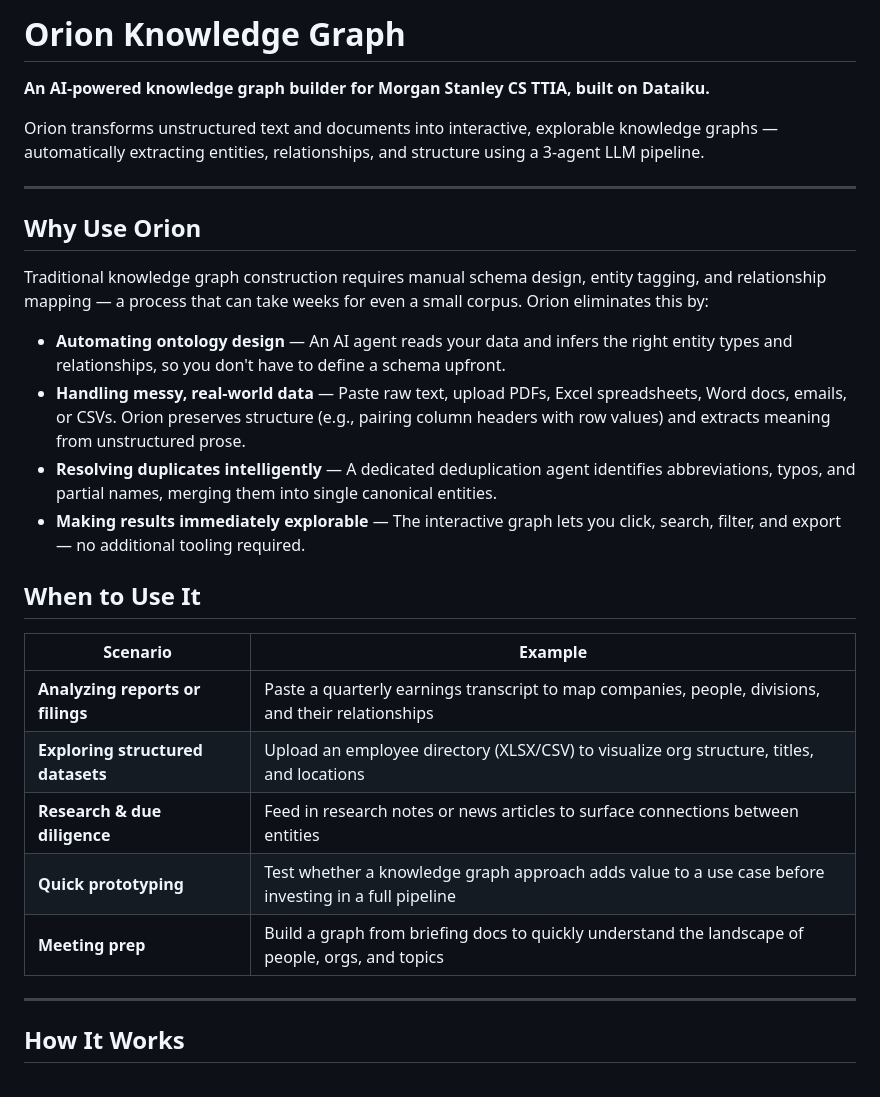
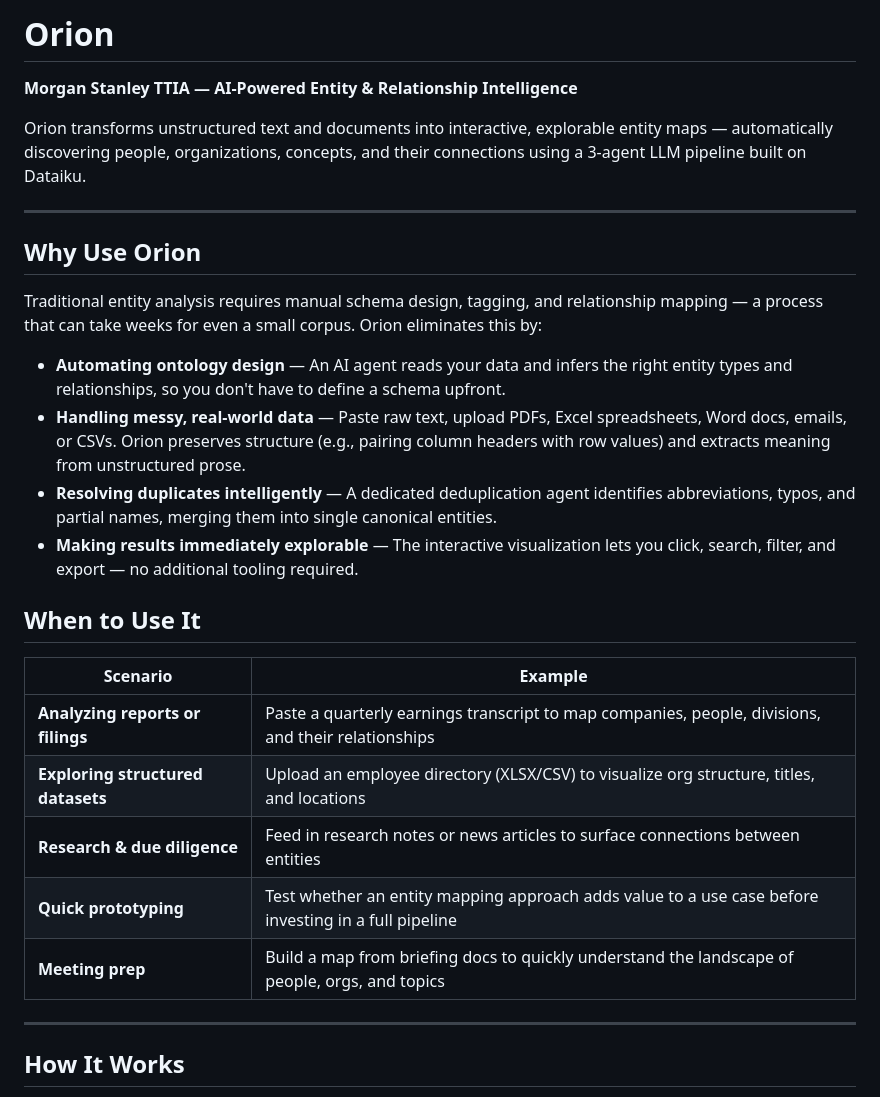
Before and after one commit to intelliorion/llmfun, a Markdown page: webapp-dataiku/README.md, the part around one of its changes. GitHub-like rendering.

```diff
--- a/webapp-dataiku/README.md
+++ b/webapp-dataiku/README.md
@@ -1,19 +1,19 @@
-# Orion Knowledge Graph
+# Orion
 
-**An AI-powered knowledge graph builder for Morgan Stanley CS TTIA, built on Dataiku.**
+**Morgan Stanley TTIA — AI-Powered Entity & Relationship Intelligence**
 
-Orion transforms unstructured text and documents into interactive, explorable knowledge graphs — automatically extracting entities, relationships, and structure using a 3-agent LLM pipeline.
+Orion transforms unstructured text and documents into interactive, explorable entity maps — automatically discovering people, organizations, concepts, and their connections using a 3-agent LLM pipeline built on Dataiku.
 
 ---
 
 ## Why Use Orion
 
-Traditional knowledge graph construction requires manual schema design, entity tagging, and relationship mapping — a process that can take weeks for even a small corpus. Orion eliminates this by:
+Traditional entity analysis requires manual schema design, tagging, and relationship mapping — a process that can take weeks for even a small corpus. Orion eliminates this by:
 
 - **Automating ontology design** — An AI agent reads your data and infers the right entity types and relationships, so you don't have to define a schema upfront.
 - **Handling messy, real-world data** — Paste raw text, upload PDFs, Excel spreadsheets, Word docs, emails, or CSVs. Orion preserves structure (e.g., pairing column headers with row values) and extracts meaning from unstructured prose.
 - **Resolving duplicates intelligently** — A dedicated deduplication agent identifies abbreviations, typos, and partial names, merging them into single canonical entities.
-- **Making results immediately explorable** — The interactive graph lets you click, search, filter, and export — no additional tooling required.
+- **Making results immediately explorable** — The interactive visualization lets you click, search, filter, and export — no additional tooling required.
 
 ## When to Use It
 
@@ -22,8 +22,8 @@ Traditional knowledge graph construction requires manual schema design, entity t
 | **Analyzing reports or filings** | Paste a quarterly earnings transcript to map companies, people, divisions, and their relationships |
 | **Exploring structured datasets** | Upload an employee directory (XLSX/CSV) to visualize org structure, titles, and locations |
 | **Research & due diligence** | Feed in research notes or news articles to surface connections between entities |
-| **Quick prototyping** | Test whether a knowledge graph approach adds value to a use case before investing in a full pipeline |
-| **Meeting prep** | Build a graph from briefing docs to quickly understand the landscape of people, orgs, and topics |
+| **Quick prototyping** | Test whether an entity mapping approach adds value to a use case before investing in a full pipeline |
+| **Meeting prep** | Build a map from briefing docs to quickly understand the landscape of people, orgs, and topics |
 
 ---
 
```
Also changed, not shown: other parts of webapp-dataiku/README.md (+35 -34 lines).
